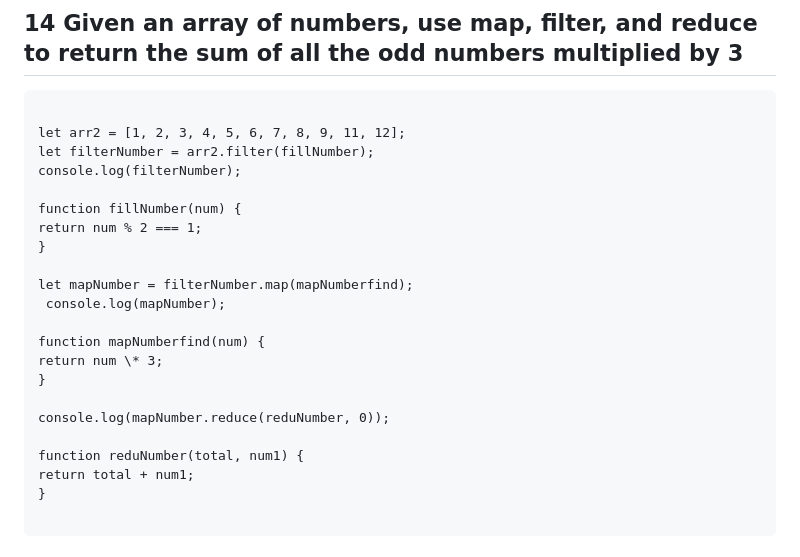
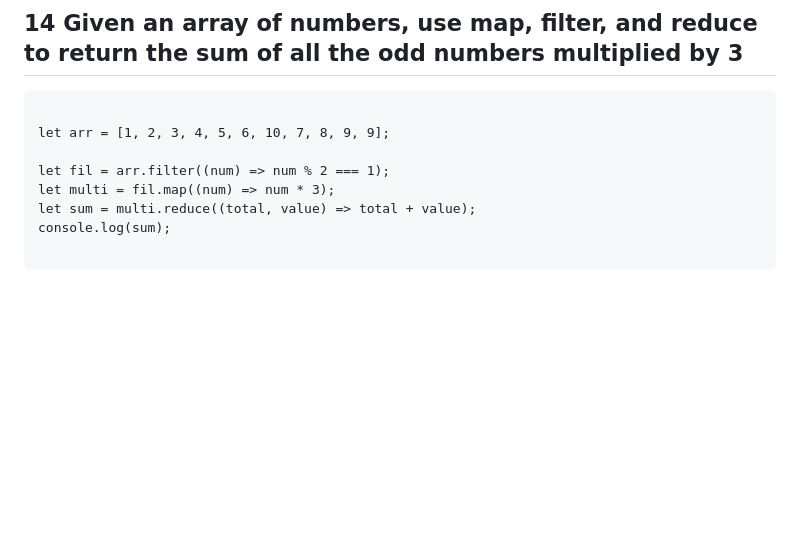
Before and after one commit to Farmankhan4099/wecodeacademy, a Markdown page: modern features test.md, the part around the change printed below. Drawn GitHub-style; blank space fills up the shorter version.

````diff
--- a/modern features test.md
+++ b/modern features test.md
@@ -187,26 +192,12 @@ return totals + values.length;
 
 ```
 
-let arr2 = [1, 2, 3, 4, 5, 6, 7, 8, 9, 11, 12];
-let filterNumber = arr2.filter(fillNumber);
-console.log(filterNumber);
+let arr = [1, 2, 3, 4, 5, 6, 10, 7, 8, 9, 9];
 
-function fillNumber(num) {
-return num % 2 === 1;
-}
-
-let mapNumber = filterNumber.map(mapNumberfind);
- console.log(mapNumber);
-
-function mapNumberfind(num) {
-return num \* 3;
-}
-
-console.log(mapNumber.reduce(reduNumber, 0));
-
-function reduNumber(total, num1) {
-return total + num1;
-}
+let fil = arr.filter((num) => num % 2 === 1);
+let multi = fil.map((num) => num * 3);
+let sum = multi.reduce((total, value) => total + value);
+console.log(sum);
 
 ```
 
````
Also changed, not shown: other parts of modern features test.md (+62 -57 lines).
